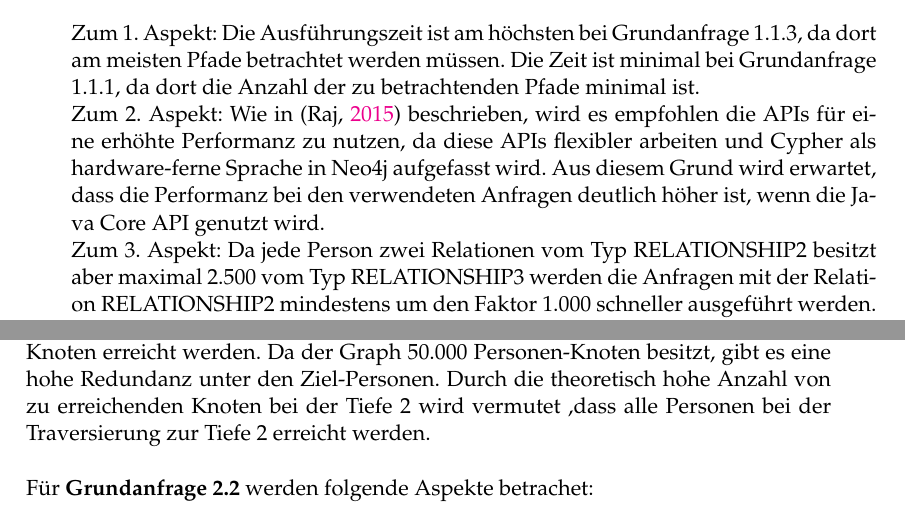
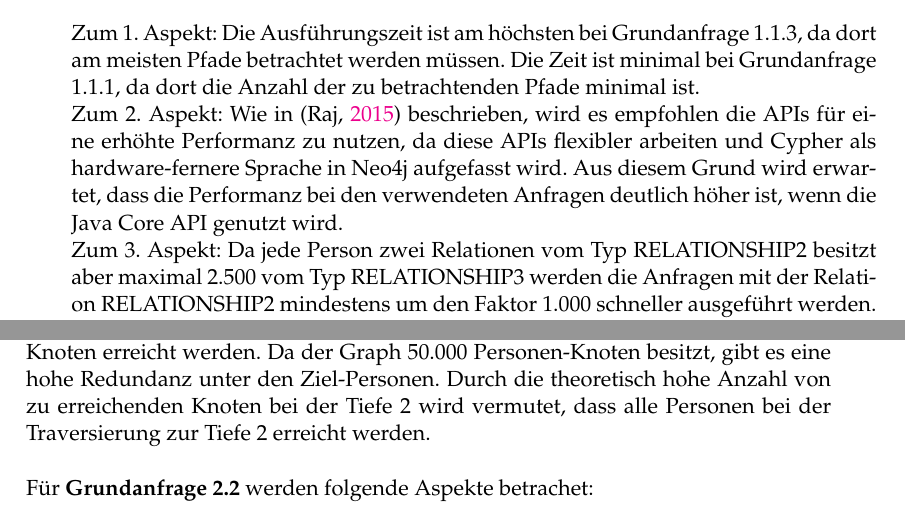
Before and after one commit to McHektor123/BA, a LaTeX thesis (thesis_1/main.tex, which reads thesis_1/Chapters/Chapter2.tex): two parts of pages 32 and 35 of 50, joined at a grey line, cut so that both start at the same text. Compiled offline with pdfLaTeX.

Commit message:
minor minor mistakes

```diff
--- a/thesis_1/Chapters/Chapter2.tex
+++ b/thesis_1/Chapters/Chapter2.tex
@@ -84,7 +84,7 @@ Für die \textbf{Grundanfragen 1.1.1-1.1.3} entstehen 3 Aspekte, welche betracht
 \item Die Unterschiede zwischen der Anfrage mit Verwendung von RELATIONSHIP3 und RELATIONSHIP2.
 \end{enumerate}
 Zum 1. Aspekt: Die Ausführungszeit ist am höchsten bei Grundanfrage 1.1.3, da dort am meisten Pfade betrachtet werden müssen. Die Zeit ist minimal bei Grundanfrage 1.1.1, da dort die Anzahl der zu betrachtenden Pfade minimal ist. \newline
- Zum 2. Aspekt: Wie in \parencite{raj2015neo4j} beschrieben, wird es empfohlen die APIs für eine erhöhte Performanz zu nutzen, da diese APIs flexibler arbeiten und Cypher als hardware-ferne Sprache in Neo4j aufgefasst wird. Aus diesem Grund wird erwartet, dass die Performanz bei den verwendeten Anfragen deutlich höher ist, wenn die Java Core API genutzt wird. \newline
+ Zum 2. Aspekt: Wie in \parencite{raj2015neo4j} beschrieben, wird es empfohlen die APIs für eine erhöhte Performanz zu nutzen, da diese APIs flexibler arbeiten und Cypher als hardware-fernere Sprache in Neo4j aufgefasst wird. Aus diesem Grund wird erwartet, dass die Performanz bei den verwendeten Anfragen deutlich höher ist, wenn die Java Core API genutzt wird. \newline
 Zum 3. Aspekt: Da jede Person zwei Relationen vom Typ RELATIONSHIP2 besitzt aber maximal 2.500 vom Typ RELATIONSHIP3 werden die Anfragen mit der Relation RELATIONSHIP2 mindestens um den Faktor 1.000 schneller ausgeführt werden. Dies entspricht einer linearen Skalierung des Systems. \newline \newline
 Für \textbf{Grundanfrage 1.2} werden 2 Aspekte betrachtet .
 \begin{enumerate}
```
Also changed, not shown: thesis_1/Chapters/Chapter2.tex (2 more changed lines).
